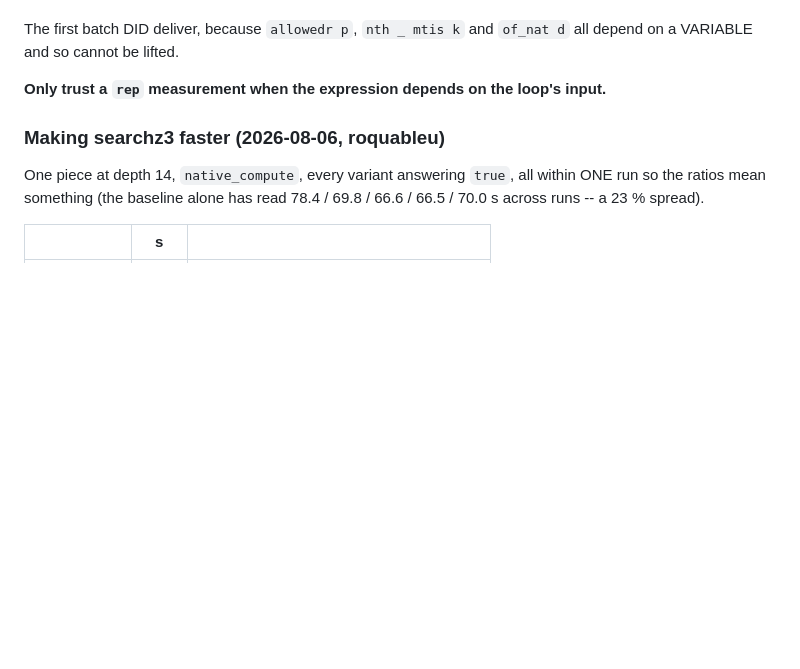
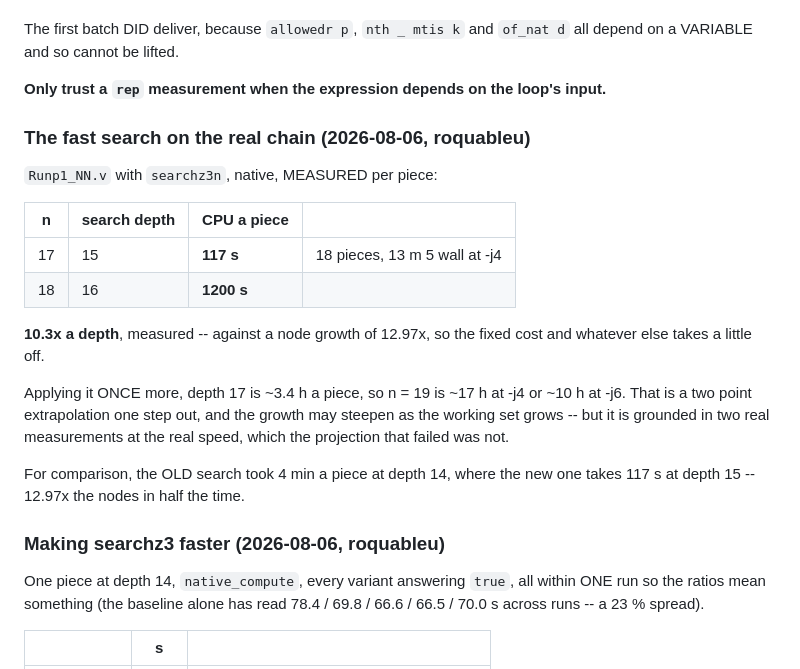
Before and after one commit to thery/DoubleCover, a Markdown page: code/Rubik/rubik333_figures.md, the part around the change. Drawn GitHub-style; blank space fills up the shorter version.

Commit message:
Rubik: the growth factor, MEASURED at two depths
Runp1_NN.v with searchz3n, native, per piece: depth 15 117 s, depth 16
1200 s -- 10.3x a depth, against a node growth of 12.97x.

Applying it once more puts depth 17 at ~3.4 h a piece, so n = 19 is ~17 h at
-j4 or ~10 h at -j6.  Two measured points one step out, not a micro
benchmark multiplied by a guess.

```diff
--- a/code/Rubik/rubik333_figures.md
+++ b/code/Rubik/rubik333_figures.md
@@ -137,6 +137,26 @@ The first batch DID deliver, because `allowedr p`, `nth _ mtis k` and
 
 **Only trust a `rep` measurement when the expression depends on the loop's
 input.**
+
+### The fast search on the real chain (2026-08-06, roquableu)
+
+`Runp1_NN.v` with `searchz3n`, native, MEASURED per piece:
+
+| n | search depth | CPU a piece | |
+|---|---|---|---|
+| 17 | 15 | **117 s** | 18 pieces, 13 m 5 wall at -j4 |
+| 18 | 16 | **1200 s** | |
+
+**10.3x a depth**, measured -- against a node growth of 12.97x, so the fixed
+cost and whatever else takes a little off.
+
+Applying it ONCE more, depth 17 is ~3.4 h a piece, so n = 19 is ~17 h at
+-j4 or ~10 h at -j6. That is a two point extrapolation one step out, and the
+growth may steepen as the working set grows -- but it is grounded in two real
+measurements at the real speed, which the projection that failed was not.
+
+For comparison, the OLD search took 4 min a piece at depth 14, where the new
+one takes 117 s at depth 15 -- 12.97x the nodes in half the time.
 
 ### Making searchz3 faster (2026-08-06, roquableu)
 
```
